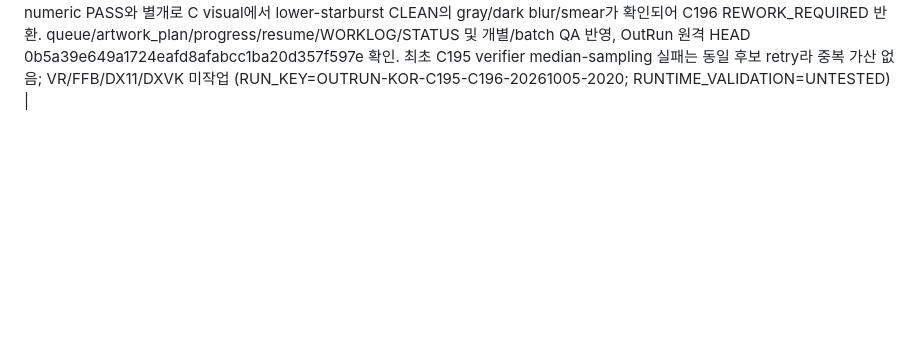
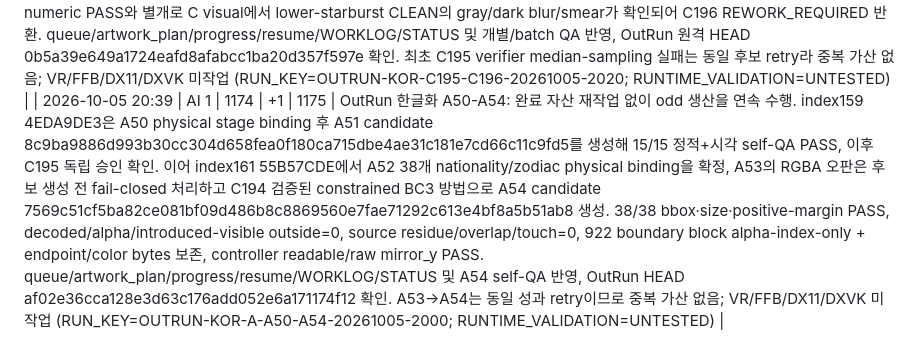
Before and after one commit to thp32tt/ai-dev-lab, a Markdown page: AI_SCOREBOARD.md, the part around one of its changes. GitHub-like rendering; blank space fills up the shorter version.

Commit message:
scoreboard: record OutRun localization A50-A54

```diff
--- a/AI_SCOREBOARD.md
+++ b/AI_SCOREBOARD.md
@@ -232,3 +232,4 @@
 | 2026-10-05 19:45 | AI 1 | 1171 | +1 | 1172 | CONVERSION-DX9EX-00409 post-1100 dead draw-executor cleanup 완료: exact material/validation-bearing SHA 117d6b7980dd41c8504558b6bafc38dda01e184b에서 unreachable R31TryFastWorld/R31TryHud/R32TryFastWorld/R32TryHud와 R31 전용 first-log 상태를 제거해 3파일 +14/-615로 축소하고, R33가 실제 소비하는 shared helper 및 R31 StateBlock/R32 lifecycle-fail-close ownership은 보존. 재도입 fail-closed retirement guard 추가. DX9Ex Active Validation 37297954231 policy 111723598839/host 111723726505/full-chain 111723726549/game 111723726635/package 111725245114 SUCCESS, Domain Isolation 37297954242 SUCCESS, artifact 11339248938 digest sha256:ee0383cd9e70a6ebec451b778e3625e6b2c131b0358303c7021fffb9ee7a5867. RUNTIME_VALIDATION=UNTESTED (RUN_KEY=CONVERSION-DX9EX-00409) |
 | 2026-10-05 20:07 | AI 1 | 1172 | +1 | 1173 | OutRun 한글화 C194: B139 C598919A 신규 exact-DXT5 후보를 독립 C 재다운로드/해독·41/41 bbox/size/positive-margin·canonical stage binding·decoded/alpha/visible outside 0·overlap 0·protected geometry 0·raw mirror_y DXT5 out-of-scope block 0으로 검증하고 controller SOURCE/CLEAN/FINAL+raw visual PASS 승인. 초기 C194 compressed-block FAIL은 readable/raw Y 좌표계 검증기 오류로 판명되어 C-only verifier 교정 후 같은 후보 bytes로 PASS; queue/artwork_plan/progress/resume/WORKLOG/STATUS 및 C194 QA 기록 반영, OutRun HEAD 752093a39ad480451db01a499a32f4ca8e350947 원격 검증. 동일 C194 retry는 중복 가산하지 않음, VR/FFB/DX11/DXVK 미작업 (RUN_KEY=OUTRUN-KOR-C194-20261005-1952; RUNTIME_VALIDATION=UNTESTED) |
 | 2026-10-05 20:32 | AI 1 | 1173 | +1 | 1174 | OutRun 한글화 C195/C196: 최신 A51/B143 신규 결과만 교차 QA. 4EDA9DE3은 hosted C canonical source+atlas 재다운로드, 15/15 source/localized bbox exact-match·size·positive-margin·canonical stage policy·outside/overlap/touch 0 및 readable/raw visual PASS로 C195 승인. 8215FD25는 zoom_review에서 Total Rank x2 localize_text로 양성 분류됐으나 B143 numeric PASS와 별개로 C visual에서 lower-starburst CLEAN의 gray/dark blur/smear가 확인되어 C196 REWORK_REQUIRED 반환. queue/artwork_plan/progress/resume/WORKLOG/STATUS 및 개별/batch QA 반영, OutRun 원격 HEAD 0b5a39e649a1724eafd8afabcc1ba20d357f597e 확인. 최초 C195 verifier median-sampling 실패는 동일 후보 retry라 중복 가산 없음; VR/FFB/DX11/DXVK 미작업 (RUN_KEY=OUTRUN-KOR-C195-C196-20261005-2020; RUNTIME_VALIDATION=UNTESTED) |
+| 2026-10-05 20:39 | AI 1 | 1174 | +1 | 1175 | OutRun 한글화 A50-A54: 완료 자산 재작업 없이 odd 생산을 연속 수행. index159 4EDA9DE3은 A50 physical stage binding 후 A51 candidate 8c9ba9886d993b30cc304d658fea0f180ca715dbe4ae31c181e7cd66c11c9fd5를 생성해 15/15 정적+시각 self-QA PASS, 이후 C195 독립 승인 확인. 이어 index161 55B57CDE에서 A52 38개 nationality/zodiac physical binding을 확정, A53의 RGBA 오판은 후보 생성 전 fail-closed 처리하고 C194 검증된 constrained BC3 방법으로 A54 candidate 7569c51cf5ba82ce081bf09d486b8c8869560e7fae71292c613e4bf8a5b51ab8 생성. 38/38 bbox·size·positive-margin PASS, decoded/alpha/introduced-visible outside=0, source residue/overlap/touch=0, 922 boundary block alpha-index-only + endpoint/color bytes 보존, controller readable/raw mirror_y PASS. queue/artwork_plan/progress/resume/WORKLOG/STATUS 및 A54 self-QA 반영, OutRun HEAD af02e36cca128e3d63c176add052e6a171174f12 확인. A53→A54는 동일 성과 retry이므로 중복 가산 없음; VR/FFB/DX11/DXVK 미작업 (RUN_KEY=OUTRUN-KOR-A-A50-A54-20261005-2000; RUNTIME_VALIDATION=UNTESTED) |
```
Also changed, not shown: other parts of AI_SCOREBOARD.md (+1 -1 lines).
